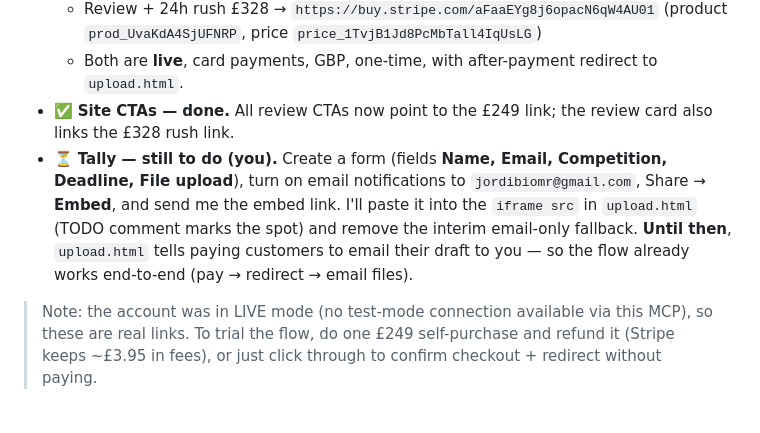
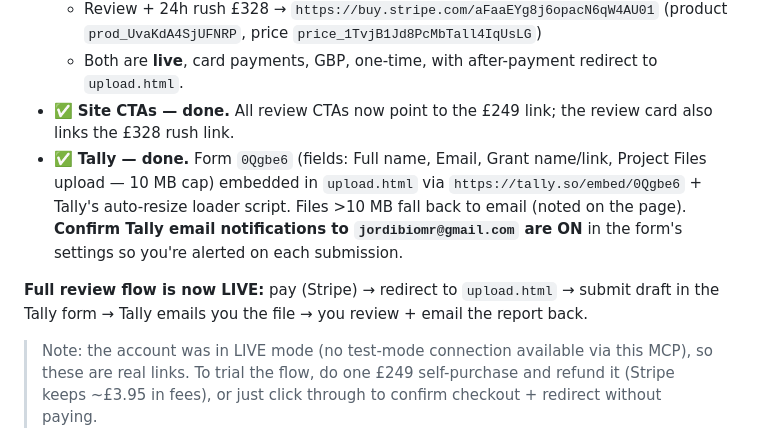
Before and after one commit to jordiferrero/grantedgrant, a Markdown page: README.md, the part around the change. GitHub-like rendering; blank space fills up the shorter version.

Commit message:
README: mark Tally embed done; review flow live end-to-end
Co-Authored-By: Claude Opus 4.8 (1M context) <noreply@anthropic.com>

```diff
--- a/README.md
+++ b/README.md
@@ -50,11 +50,13 @@ draft in the embedded Tally form → Tally emails the file to Jordi → Jordi re
   - Review + 24h rush £328 → `https://buy.stripe.com/aFaaEYg8j6opacN6qW4AU01` (product `prod_UvaKdA4SjUFNRP`, price `price_1TvjB1Jd8PcMbTall4IqUsLG`)
   - Both are **live**, card payments, GBP, one-time, with after-payment redirect to `upload.html`.
 - ✅ **Site CTAs — done.** All review CTAs now point to the £249 link; the review card also links the £328 rush link.
-- ⏳ **Tally — still to do (you).** Create a form (fields **Name, Email, Competition, Deadline, File upload**),
-  turn on email notifications to `jordibiomr@gmail.com`, Share → **Embed**, and send me the embed link.
-  I'll paste it into the `iframe src` in `upload.html` (TODO comment marks the spot) and remove the interim
-  email-only fallback. **Until then**, `upload.html` tells paying customers to email their draft to you — so
-  the flow already works end-to-end (pay → redirect → email files).
+- ✅ **Tally — done.** Form `0Qgbe6` (fields: Full name, Email, Grant name/link, Project Files upload — 10 MB cap)
+  embedded in `upload.html` via `https://tally.so/embed/0Qgbe6` + Tally's auto-resize loader script.
+  Files >10 MB fall back to email (noted on the page). **Confirm Tally email notifications to
+  `jordibiomr@gmail.com` are ON** in the form's settings so you're alerted on each submission.
+
+**Full review flow is now LIVE:** pay (Stripe) → redirect to `upload.html` → submit draft in the Tally form →
+Tally emails you the file → you review + email the report back.
 
 > Note: the account was in LIVE mode (no test-mode connection available via this MCP), so these are real
 > links. To trial the flow, do one £249 self-purchase and refund it (Stripe keeps ~£3.95 in fees), or just
```
